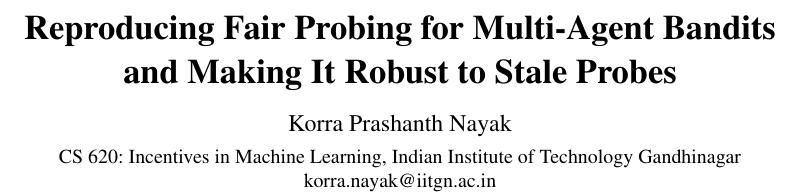
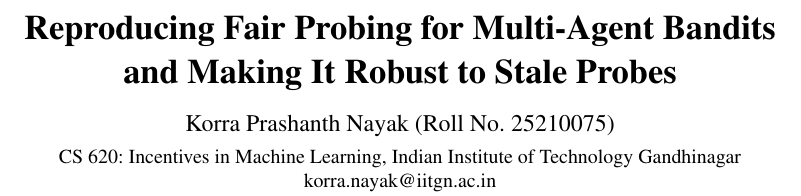
Before and after one commit to prashanthpra2817-droid/sa-ofmup-fair-probing, a LaTeX paper (report/report.tex): part of page 1 of 8, cut so that both start at the same text. Compiled offline with pdfLaTeX.

Commit message:
Add roll number to the report and README

```diff
--- a/report/report.tex
+++ b/report/report.tex
@@ -31,7 +31,7 @@
 \newcommand{\rhat}{\hat{\rho}}
 
 \title{Reproducing Fair Probing for Multi-Agent Bandits\\ and Making It Robust to Stale Probes}
-\author{Korra Prashanth Nayak}
+\author{Korra Prashanth Nayak (Roll No.\ 25210075)}
 \affiliations{CS 620: Incentives in Machine Learning, Indian Institute of Technology Gandhinagar\\ korra.nayak@iitgn.ac.in}
 
 \begin{document}
```
Also changed, not shown: README.md, report/report.pdf.
